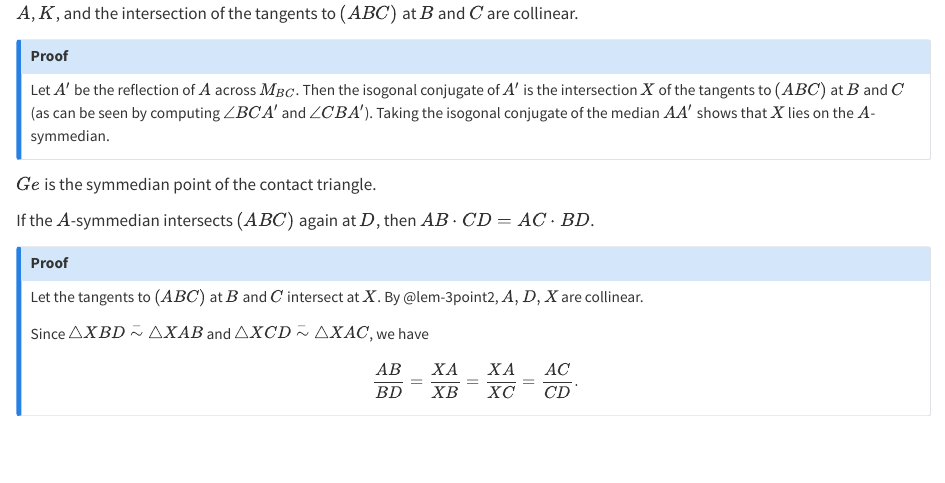
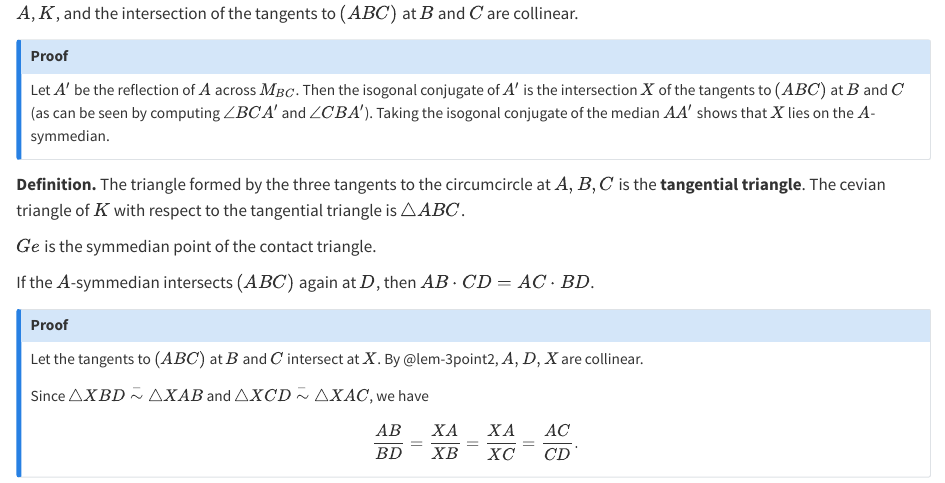
Before and after one commit to ckliao914/Plane-Geometry, a Quarto document (NoteEn/Sec3.qmd): the page in a window 1100 px wide, from 650 px down. Rendered offline with R 4.5, knitr and Pandoc in place of Quarto, with nearby package versions.

Commit message:
Update Sec3.qmd

```diff
--- a/NoteEn/Sec3.qmd
+++ b/NoteEn/Sec3.qmd
@@ -46,6 +46,11 @@ $A$, $K$, and the intersection of the tangents to $(ABC)$ at $B$ and $C$ are col
 ::: {.callout-note collapse="true" icon="false"}
 ## Proof
 Let $A'$ be the reflection of $A$ across $M_{BC}$. Then the isogonal conjugate of $A'$ is the intersection $X$ of the tangents to $(ABC)$ at $B$ and $C$ (as can be seen by computing $\angle BCA'$ and $\angle CBA'$). Taking the isogonal conjugate of the median $AA'$ shows that $X$ lies on the $A$-symmedian.
+:::
+
+::: {.unnumbered-env}
+**Definition.**
+The triangle formed by the three tangents to the circumcircle at $A,B,C$ is the **tangential triangle**. The cevian triangle of $K$ with respect to the tangential triangle is $\triangle ABC$.
 :::
 
 ::: {#cor-3point3}
```
